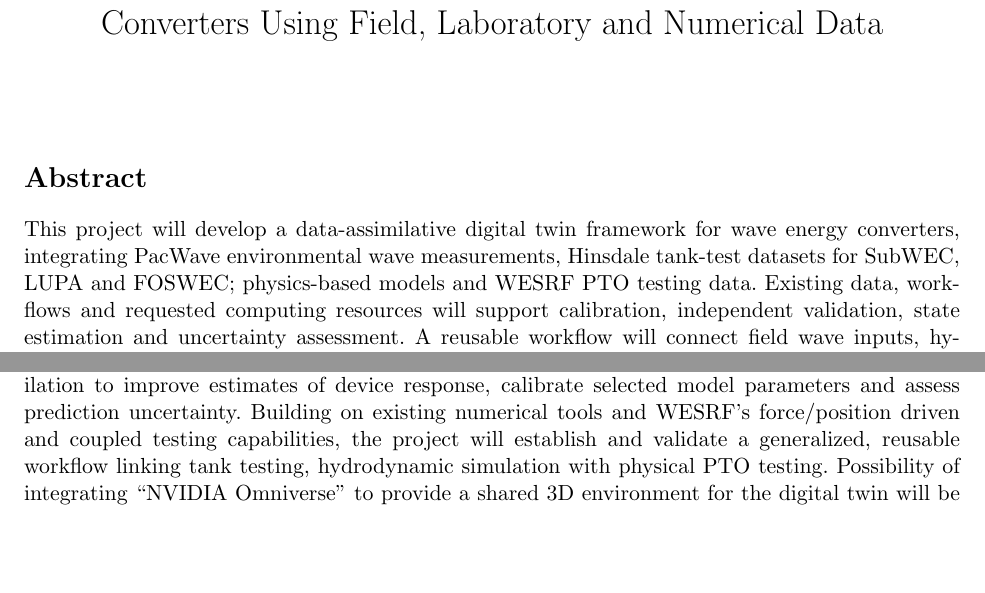
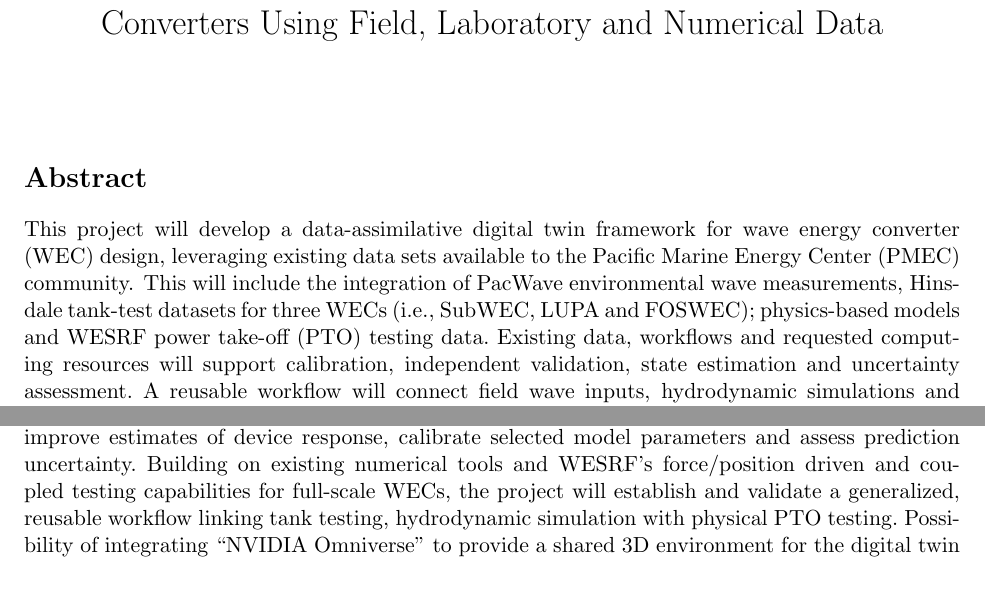
Before and after one commit to viragMishra/Digital_Twin_Huang_Complex, a LaTeX document (Narrative_Plan.tex): two parts of page 1 of 8, joined at a grey line, cut so that both start at the same text, the shorter picture padded with empty space. Compiled offline with pdfLaTeX.

Commit message:
Updates from Overleaf

```diff
--- a/Narrative_Plan.tex
+++ b/Narrative_Plan.tex
@@ -20,11 +20,11 @@
 \maketitle{}
 
 \section*{Abstract}
-This project will develop a data-assimilative digital twin framework for wave energy converters, integrating PacWave environmental wave measurements, Hinsdale tank-test datasets for SubWEC, LUPA and FOSWEC; physics-based models and WESRF PTO testing data.~Existing data, workflows and requested computing resources will support calibration, independent validation, state estimation and uncertainty assessment.~A reusable workflow will connect field wave inputs, hydrodynamic simulations and physical tank and PTO testing.~Outputs will include device-motion estimates, PTO responses, power predictions and model diagnostics.~The framework will support performance assessment under representative ocean conditions and provide a foundation for future operational prediction and control optimization research.
+This project will develop a data-assimilative digital twin framework for wave energy converter (WEC) design, leveraging existing data sets available to the Pacific Marine Energy Center (PMEC) community. This will include the integration of PacWave environmental wave measurements, Hinsdale tank-test datasets for three WECs (i.e., SubWEC, LUPA and FOSWEC); physics-based models and WESRF power take-off (PTO) testing data.~Existing data, workflows and requested computing resources will support calibration, independent validation, state estimation and uncertainty assessment.~A reusable workflow will connect field wave inputs, hydrodynamic simulations and physical tank and PTO testing.~Outputs will include device-motion estimates, PTO responses, power predictions and model diagnostics.~The framework will support performance assessment under representative ocean conditions and provide a foundation for future operational prediction and control optimization research.
 \section{Project Overview and Research Opportunity}
 Digital twins are virtual representations of physical systems that can be used to simulate and optimize the system's behavior.~Within a Wave Energy Converter (WEC) system, a digital twin can help in understanding the complex interactions between the ocean environment, the WEC itself, and its control systems.~In a digital twin framework experimental data is used to calibrate and validate numerical models, which can then be used to predict the behavior of the physical system under different conditions.~This understanding is crucial for improving the design, operation and maintenance.
 \par
-This project proposes to develop a data-assimilative digital twin for WECs that connect ocean wave measurements, laboratory experiments and numerical simulations to predict device response and power conversion across scales.~The framework shown in~\figref{flowchart} will combine full-scale wave data from PacWave, scaled WEC hydrodynamic tank-tests at Oregon State University’s O.H. Hinsdale Wave Research Laboratory and power take-off (PTO) bench experiments at WESRF to create a comprehensive model of WEC behavior.~Measured wave conditions from PacWave will be scaled to laboratory conditions and used as inputs to physics-based WEC models to predict device motions and hydrodynamic forces.~Measurements from Hinsdale wave-tank experiments and WESRF PTO tests will then be combined with the numerical predictions through data assimilation to improve estimates of device response, calibrate selected model parameters and assess prediction uncertainty.~Building on existing numerical tools and WESRF’s force/position driven and coupled testing capabilities, the project will establish and validate a generalized, reusable workflow linking tank testing, hydrodynamic simulation with physical PTO testing.~Possibility of integrating ``NVIDIA Omniverse'' to provide a shared 3D environment for the digital twin will be explored.~The resulting framework will support assessment of loads on devices, dynamics and power output under representative ocean conditions.~This workflow will provide a foundation for future integration of operational measurements from deployed devices.
+This project proposes to develop a data-assimilative digital twin for WECs that connect ocean wave measurements, laboratory experiments and numerical simulations to predict device response and power conversion across scales.~The framework shown in~\figref{flowchart} will combine full-scale wave data from PacWave, scaled WEC hydrodynamic tank-tests at Oregon State University’s O.H. Hinsdale Wave Research Laboratory and power take-off (PTO) bench experiments at WESRF to create a comprehensive model of WEC behavior.~Measured wave conditions from PacWave will be scaled to laboratory conditions and used as inputs to physics-based WEC models to predict device motions and hydrodynamic forces.~Measurements from Hinsdale wave-tank experiments and WESRF PTO tests will then be combined with the numerical predictions through data assimilation to improve estimates of device response, calibrate selected model parameters and assess prediction uncertainty.~Building on existing numerical tools and WESRF’s force/position driven and coupled testing capabilities for full-scale WECs, the project will establish and validate a generalized, reusable workflow linking tank testing, hydrodynamic simulation with physical PTO testing.~Possibility of integrating ``NVIDIA Omniverse'' to provide a shared 3D environment for the digital twin will be explored.~The resulting framework will support assessment of loads on devices, dynamics and power output under representative ocean conditions.~This workflow will provide a foundation for future integration of operational measurements from deployed devices.
 \begin{figure}[t!]
     \centering
     \includegraphics[width=1\textwidth]{flowChart.png}
```
